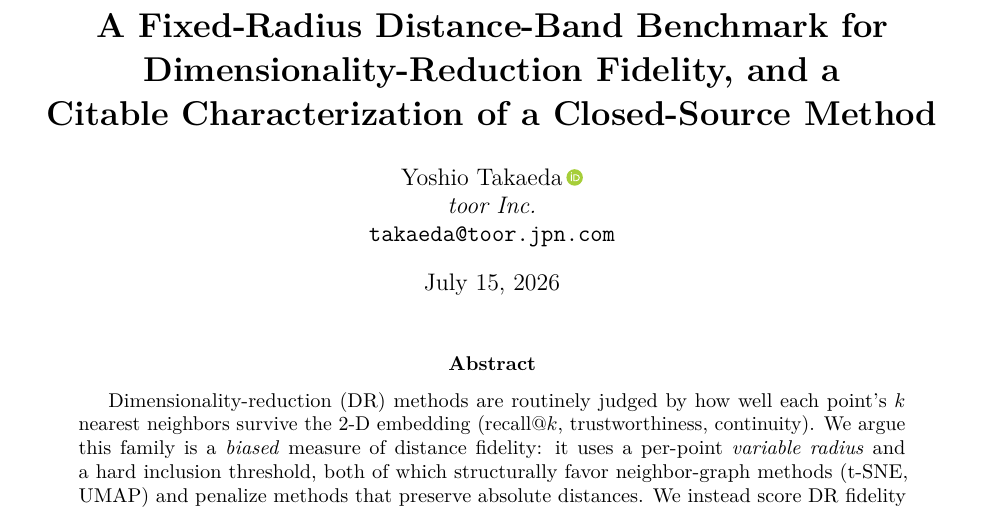
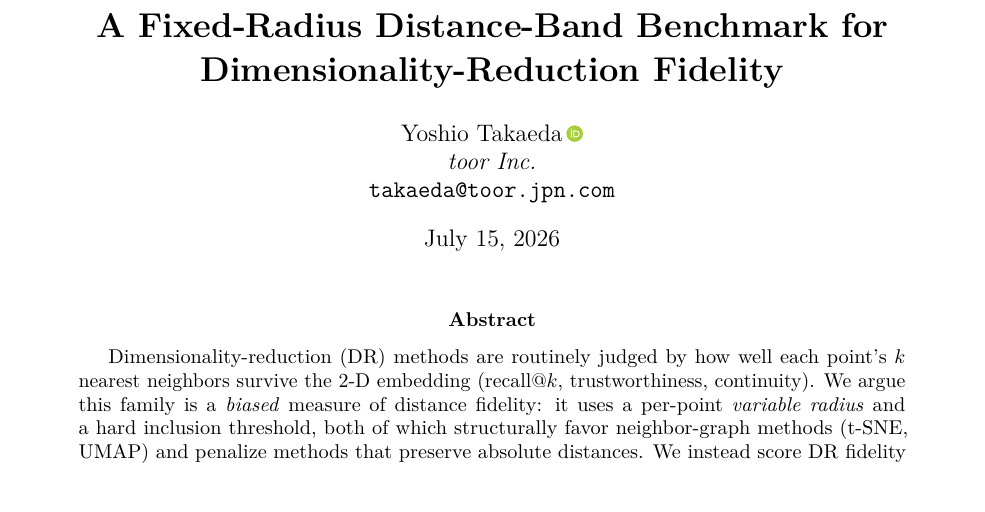
Before and after one commit to toorpia/dr-fidelity-benchmark, a LaTeX paper (paper/main.tex): part of page 1 of 20, cut so that both start at the same text. Compiled offline with pdfLaTeX.

Commit message:
Shorten the paper title to the benchmark contribution
Drop ", and a Citable Characterization of a Closed-Source Method" from the
title (author decision). The closed-source characterization remains a stated
contribution in the abstract, the contributions list, and §7 — the title now
leads with the generalizable claim.

Co-Authored-By: Claude Fable 5 <noreply@anthropic.com>

```diff
--- a/paper/main.tex
+++ b/paper/main.tex
@@ -21,8 +21,7 @@
 \newcommand{\rhoS}{\ensuremath{\rho}}
 
 \title{\textbf{A Fixed-Radius Distance-Band Benchmark for\\
-Dimensionality-Reduction Fidelity, and a\\
-Citable Characterization of a Closed-Source Method}}
+Dimensionality-Reduction Fidelity}}
 
 \author{
   Yoshio Takaeda\,\orcidlink{0009-0005-4968-9456}\\
```
